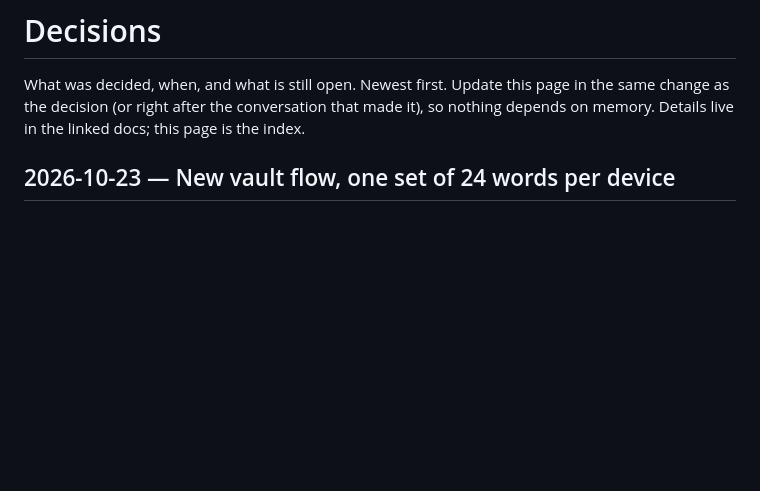
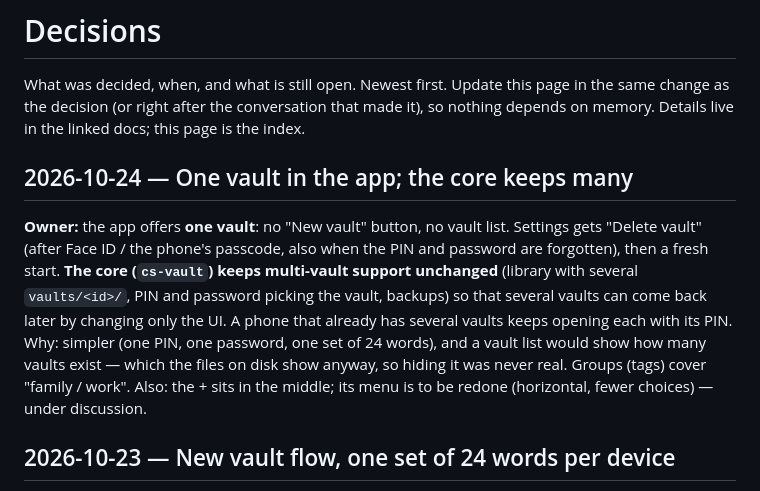
Before and after one commit to cozy-pi/cozysafe, a Markdown page: docs/decisions.md, the part around the change. Rendered like a GitHub page; blank space fills up the shorter version.

Commit message:
Decision: one vault in the app, the core keeps many
Signed-off-by: Cozy Pi <dev@cozypi.com>

```diff
--- a/docs/decisions.md
+++ b/docs/decisions.md
@@ -3,6 +3,19 @@
 What was decided, when, and what is still open. Newest first. Update this page in the
 same change as the decision (or right after the conversation that made it), so nothing
 depends on memory. Details live in the linked docs; this page is the index.
+
+## 2026-10-24 — One vault in the app; the core keeps many
+
+**Owner:** the app offers **one vault**: no "New vault" button, no vault list. Settings
+gets "Delete vault" (after Face ID / the phone's passcode, also when the PIN and
+password are forgotten), then a fresh start. **The core (`cs-vault`) keeps multi-vault
+support unchanged** (library with several `vaults/<id>/`, PIN and password picking the
+vault, backups) so that several vaults can come back later by changing only the UI.
+A phone that already has several vaults keeps opening each with its PIN.
+Why: simpler (one PIN, one password, one set of 24 words), and a vault list would show
+how many vaults exist — which the files on disk show anyway, so hiding it was never real.
+Groups (tags) cover "family / work". Also: the + sits in the middle; its menu is to be
+redone (horizontal, fewer choices) — under discussion.
 
 ## 2026-10-23 — New vault flow, one set of 24 words per device
 
```
